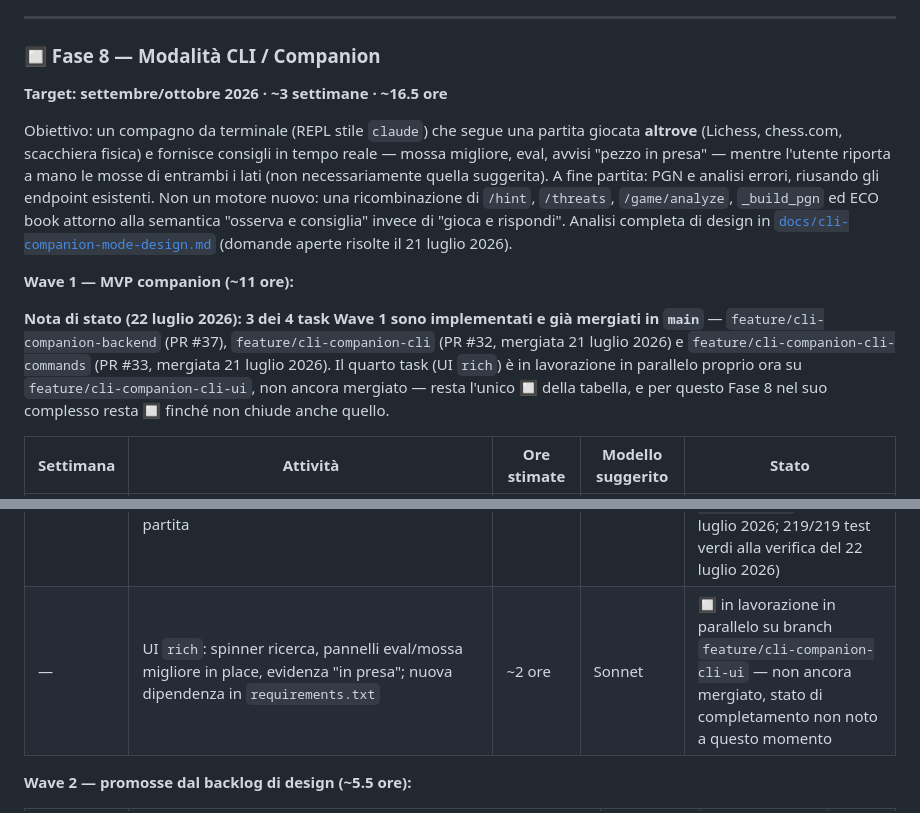
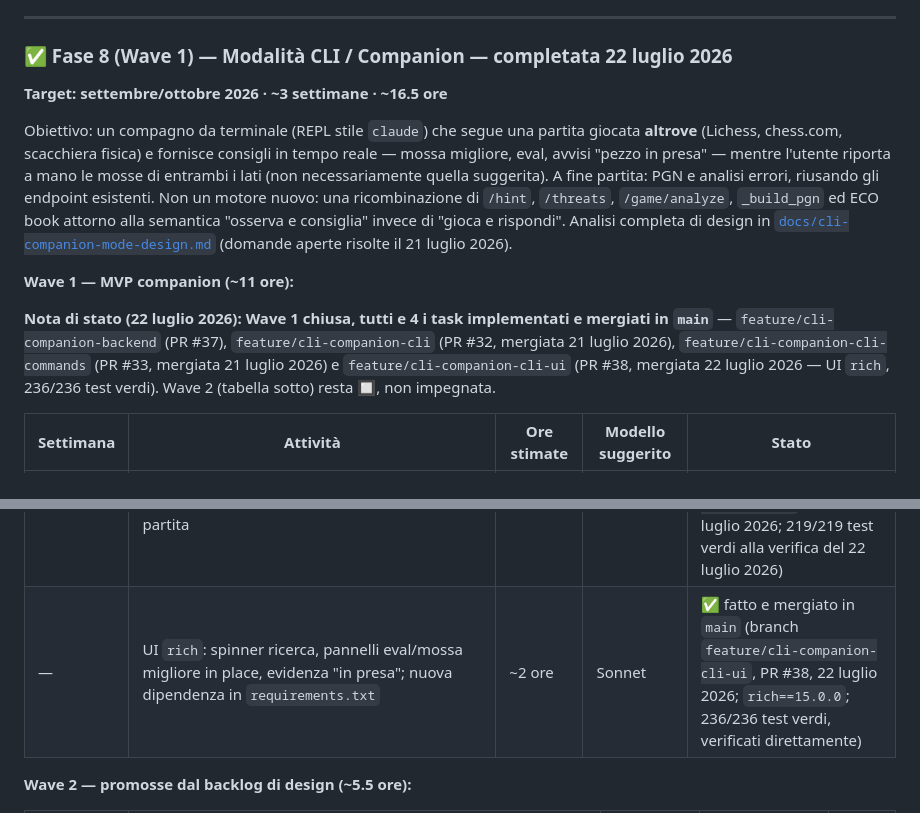
Before and after one commit to pierfi/chess-lab, a Markdown page: docs/roadmap.md, 2 parts joined by grey strips. GitHub-like rendering.

```diff
--- a/docs/roadmap.md
+++ b/docs/roadmap.md
@@ -324,7 +324,7 @@ Analisi completa di design in [`docs/coach-mode.md`](docs/coach-mode.md).
 ---
 
 <a id="fase-8"></a>
-### 🔲 Fase 8 — Modalità CLI / Companion
+### ✅ Fase 8 (Wave 1) — Modalità CLI / Companion — completata 22 luglio 2026
 **Target: settembre/ottobre 2026 · ~3 settimane · ~16.5 ore**
 
 Obiettivo: un compagno da terminale (REPL stile `claude`) che segue una partita giocata **altrove**
@@ -338,19 +338,18 @@ Analisi completa di design in [`docs/cli-companion-mode-design.md`](docs/cli-com
 
 **Wave 1 — MVP companion (~11 ore):**
 
-**Nota di stato (22 luglio 2026): 3 dei 4 task Wave 1 sono implementati e già mergiati in `main`** —
+**Nota di stato (22 luglio 2026): Wave 1 chiusa, tutti e 4 i task implementati e mergiati in `main`** —
 `feature/cli-companion-backend` (PR #37), `feature/cli-companion-cli` (PR #32, mergiata 21 luglio
-2026) e `feature/cli-companion-cli-commands` (PR #33, mergiata 21 luglio 2026). Il quarto task (UI
-`rich`) è in lavorazione in parallelo proprio ora su `feature/cli-companion-cli-ui`, non ancora
-mergiato — resta l'unico 🔲 della tabella, e per questo Fase 8 nel suo complesso resta 🔲 finché non
-chiude anche quello.
+2026), `feature/cli-companion-cli-commands` (PR #33, mergiata 21 luglio 2026) e
+`feature/cli-companion-cli-ui` (PR #38, mergiata 22 luglio 2026 — UI `rich`, 236/236 test verdi).
+Wave 2 (tabella sotto) resta 🔲, non impegnata.
 
 | Settimana | Attività | Ore stimate | Modello suggerito | Stato |
 |-----------|----------|-------------|-------------------|-------|
 | — | Backend observer-mode: `source="companion"` (nessuna migration), endpoint `POST /game/companion/new` + `POST /game/{id}/companion/move` (SAN, riconosce anche UCI non ambiguo) + `POST /game/{id}/companion/undo`, loop di append estratto e condiviso con `/games/import` | ~3 ore | Opus | ✅ fatto e mergiato in `main` (branch `feature/cli-companion-backend`, PR #37) |
 | — | CLI: scheletro REPL in `chess_app/cli/`, selezione effort→Skill (riusa `games.engine_elo`), Stockfish locale long-lived per i consigli, client di mirroring verso il backend, loop di consiglio con UX della mossa divergente | ~4 ore | Opus | ✅ fatto e mergiato in `main` (branch `feature/cli-companion-cli`, PR #32, 21 luglio 2026) |
 | — | CLI: comandi `/pgn` e `/analyze` (mirror di endpoint esistenti) + riepilogo errori a fine partita | ~2 ore | Sonnet | ✅ fatto e mergiato in `main` (branch `feature/cli-companion-cli-commands`, PR #33, 21 luglio 2026; 219/219 test verdi alla verifica del 22 luglio 2026) |
-| — | UI `rich`: spinner ricerca, pannelli eval/mossa migliore in place, evidenza "in presa"; nuova dipendenza in `requirements.txt` | ~2 ore | Sonnet | 🔲 in lavorazione in parallelo su branch `feature/cli-companion-cli-ui` — non ancora mergiato, stato di completamento non noto a questo momento |
+| — | UI `rich`: spinner ricerca, pannelli eval/mossa migliore in place, evidenza "in presa"; nuova dipendenza in `requirements.txt` | ~2 ore | Sonnet | ✅ fatto e mergiato in `main` (branch `feature/cli-companion-cli-ui`, PR #38, 22 luglio 2026; `rich==15.0.0`; 236/236 test verdi, verificati direttamente) |
 
 **Wave 2 — promosse dal backlog di design (~5.5 ore):**
 
```
Also changed, not shown: CLAUDE.md (+5 -6 lines).
